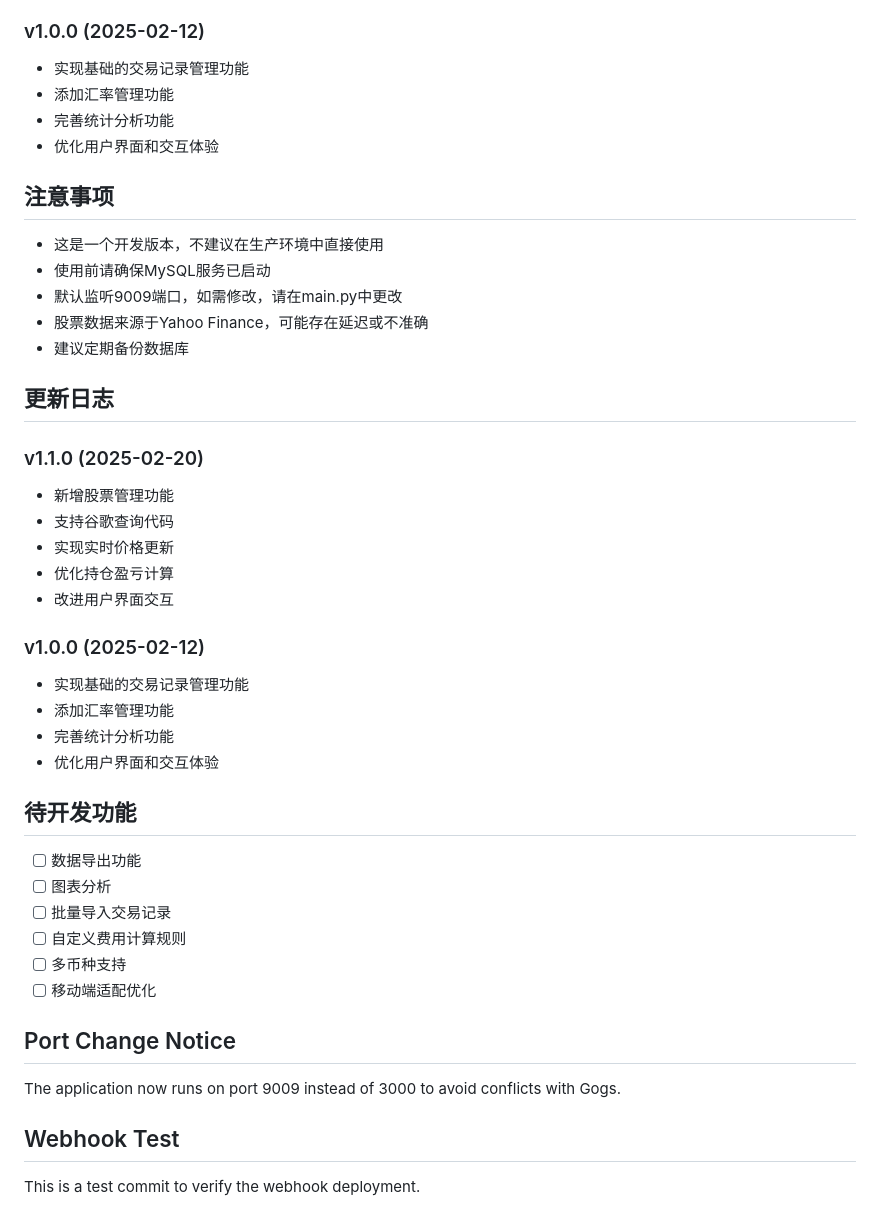
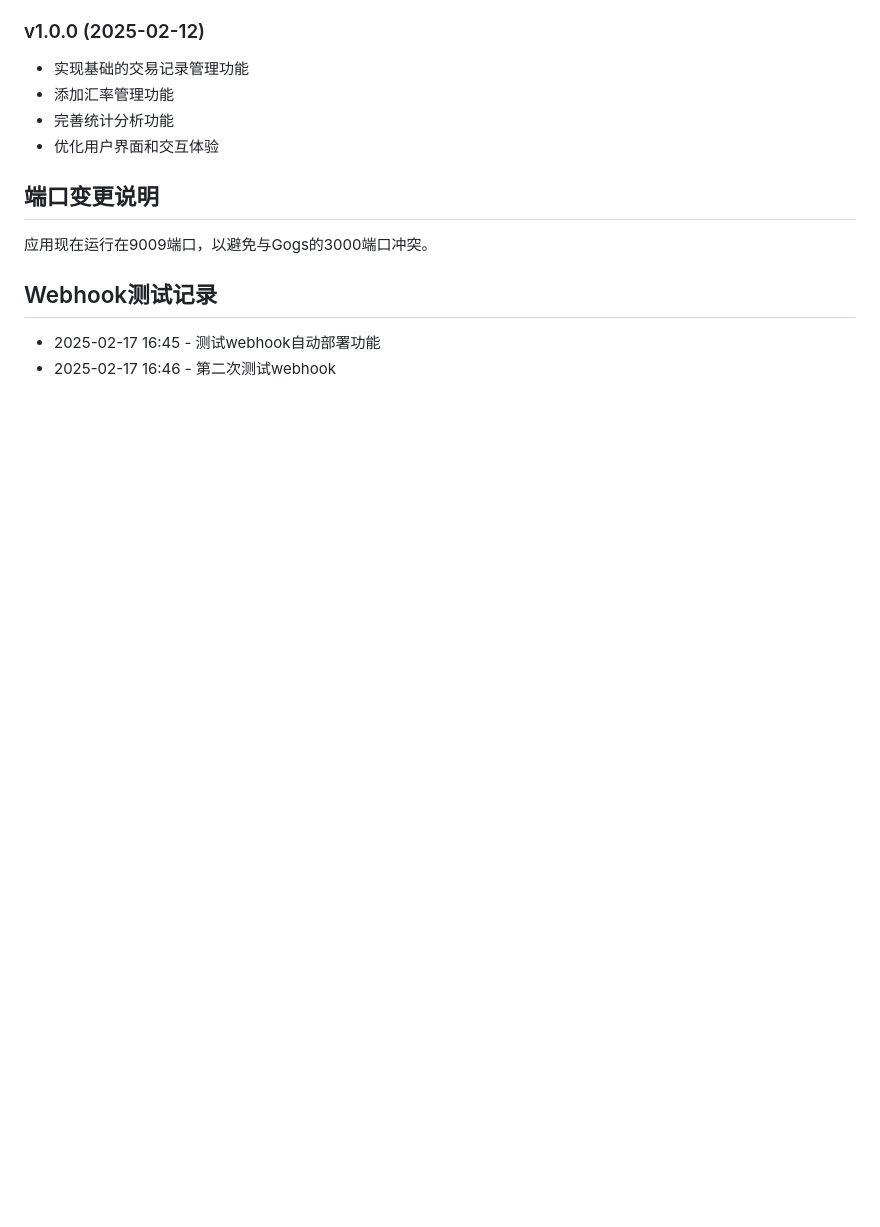
Before and after one commit to alan14500171/Stock, a Markdown page: README.md, the part around the change. GitHub-like rendering; blank space fills up the shorter version.

Commit message:
添加webhook测试记录

```diff
--- a/README.md
+++ b/README.md
@@ -269,39 +269,9 @@ python main.py
 - 完善统计分析功能
 - 优化用户界面和交互体验
 
-## 注意事项
-- 这是一个开发版本，不建议在生产环境中直接使用
-- 使用前请确保MySQL服务已启动
-- 默认监听9009端口，如需修改，请在main.py中更改
-- 股票数据来源于Yahoo Finance，可能存在延迟或不准确
-- 建议定期备份数据库
+## 端口变更说明
+应用现在运行在9009端口，以避免与Gogs的3000端口冲突。
 
-## 更新日志
-### v1.1.0 (2025-02-20)
-- 新增股票管理功能
-- 支持谷歌查询代码
-- 实现实时价格更新
-- 优化持仓盈亏计算
-- 改进用户界面交互
-
-### v1.0.0 (2025-02-12)
-- 实现基础的交易记录管理功能
-- 添加汇率管理功能
-- 完善统计分析功能
-- 优化用户界面和交互体验
-
-## 待开发功能
-- [ ] 数据导出功能
-- [ ] 图表分析
-- [ ] 批量导入交易记录
-- [ ] 自定义费用计算规则
-- [ ] 多币种支持
-- [ ] 移动端适配优化
-
-## Port Change Notice
-
-The application now runs on port 9009 instead of 3000 to avoid conflicts with Gogs.
-
-## Webhook Test
-
-This is a test commit to verify the webhook deployment.
+## Webhook测试记录
+- 2025-02-17 16:45 - 测试webhook自动部署功能
+- 2025-02-17 16:46 - 第二次测试webhook
```
